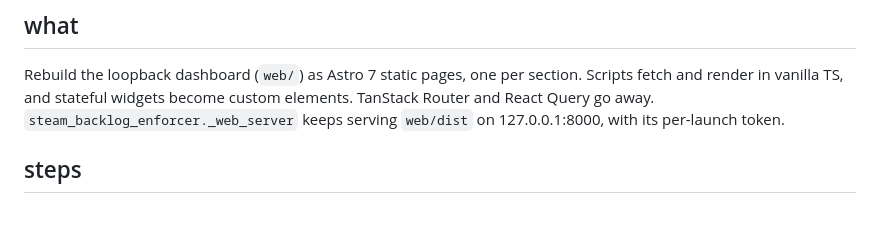
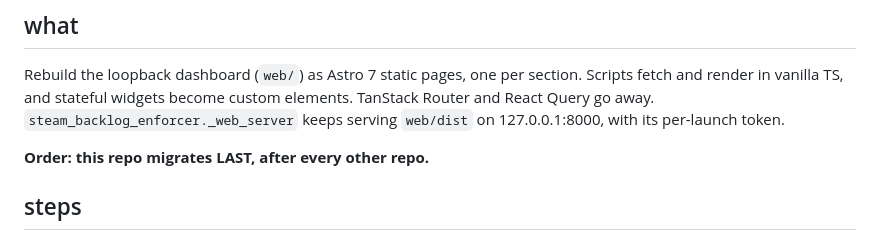
Before and after one commit to kuhyx/steam-backlog-enforcer, a Markdown page: TODO-astro-migration.md, the part around the change. Drawn GitHub-style; blank space fills up the shorter version.

Commit message:
Note Astro migration happens last
Co-Authored-By: Claude Opus 5.5 <noreply@anthropic.com>
Claude-Session: https://claude.ai/code/session_01WzxdWXTUM9dpnCS2wtFkx4

```diff
--- a/TODO-astro-migration.md
+++ b/TODO-astro-migration.md
@@ -6,6 +6,8 @@ section. Scripts fetch and render in vanilla TS, and stateful widgets become
 custom elements. TanStack Router and React Query go away.
 `steam_backlog_enforcer._web_server` keeps serving `web/dist` on
 127.0.0.1:8000, with its per-launch token.
+
+**Order: this repo migrates LAST, after every other repo.**
 
 ## steps
 1. Do `~/src/utils/web_ui/TODO-astro-port.md` first. Then add `@kuhyx/web-ui`
```
